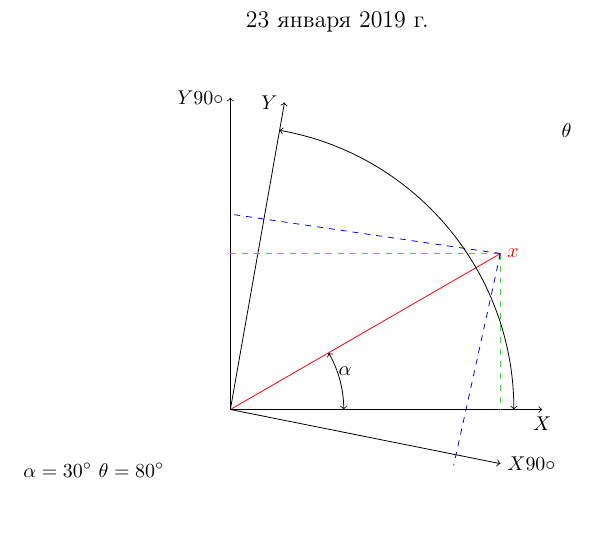
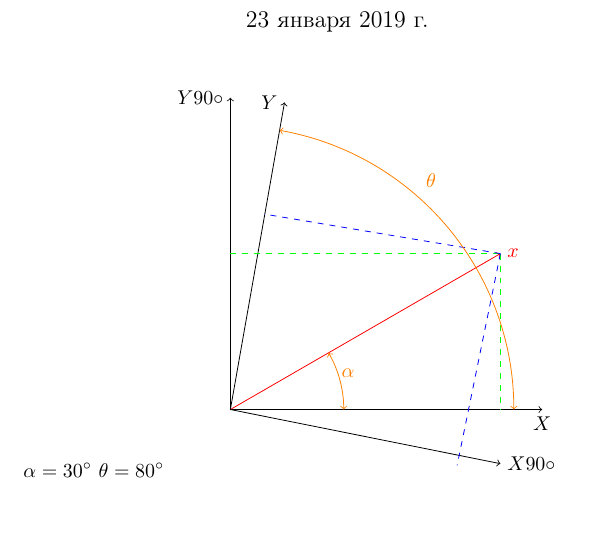
Before and after one commit to Maestro7228/2nd-practice, a LaTeX document (2nd.tex): part of the page, cut so that both start at the same text. Compiled offline with pdfLaTeX.

Commit message:
Updates from ShareLaTeX

```diff
--- a/2nd.tex
+++ b/2nd.tex
@@ -22,10 +22,10 @@ $\theta=80^{\circ}$
         \draw[thin,->,] (0,0) -- ({5.5*cos(\al)},-{5.5*sin(10)}) node[right] {$X90\circ$};
         \draw[thin,green,dashed,] (0,{5.5*sin(\al)}) -- ({5.5*cos(\al)},{5.5*sin(\al)});
         \draw[thin,green,dashed,] ({5.5*cos(\al)},{5.5*sin(\al)}) -- ({5.5*cos(\al)},{0});
-        \draw[thin,blue,dashed,] ({5.5*cos(\al)},{5.5*sin(\al)}) -- ({0},{3.5*sin(\thet)});
-        \draw[thin,blue,dashed,] ({5.5*cos(\al)},{5.5*sin(\al)}) -- ({4*cos(10)},-{sin(\thet)});
-        \draw[thin,<->,] (5,0) arc (0:80:5) node[below, left=-150pt]{$\theta$};
-        \draw[thin,<->,] (2,0) arc (0:30:2) node[below=9pt, left=-15pt]{$\alpha$};
+        \draw[thin,blue,dashed,] ({5.5*cos(\al)},{5.5*sin(\al)}) -- ({0.6},{3.5*sin(\thet)});
+        \draw[thin,blue,dashed,] ({5.5*cos(\al)},{5.5*sin(\al)}) -- ({4},-{sin(\thet)});
+        \draw[thin,orange,<->,] (5,0) arc (0:80:5) node[below=25pt, right=70pt]{$\theta$};
+        \draw[thin,orange,<->,] (2,0) arc (0:30:2) node[below=10pt, right=3pt]{$\alpha$};
     \end{tikzpicture}
 
 \end{document}
```
